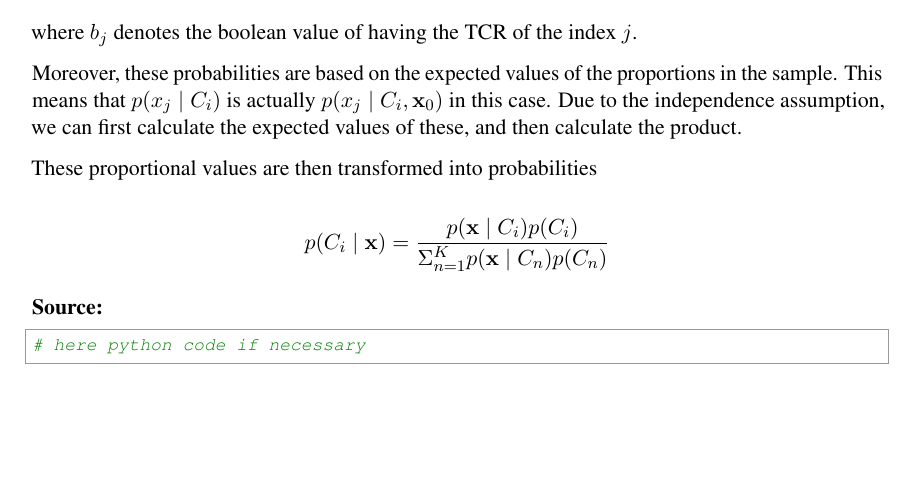
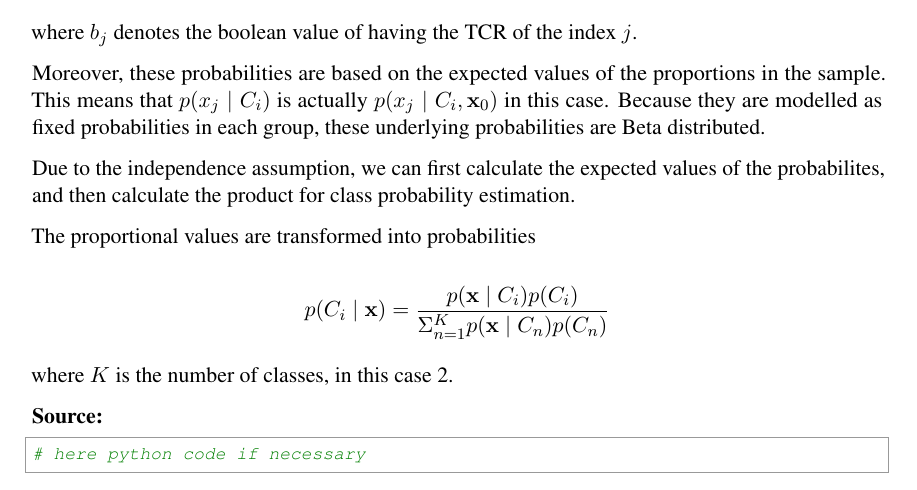
Before and after one commit to ninpnin/bda-project, a LaTeX document (naiveBayes.tex): part of the page, cut so that both start at the same text, the shorter picture padded with empty space. Compiled offline with pdfLaTeX.

Commit message:
Expand description of naive bayes classification

```diff
--- a/naiveBayes.tex
+++ b/naiveBayes.tex
@@ -60,13 +60,15 @@ But first we need to define our model. A Bernoulli naive Bayes is good for the p
 
 where $b_j$ denotes the boolean value of having the TCR of the index $j$.
 
-Moreover, these probabilities are based on the expected values of the proportions in the sample. This means that $p(x_j \mid C_i)$ is actually $p(x_j \mid C_i, {\bf x}_0)$ in this case. Due to the independence assumption, we can first calculate the expected values of these, and then calculate the product.
+Moreover, these probabilities are based on the expected values of the proportions in the sample. This means that $p(x_j \mid C_i)$ is actually $p(x_j \mid C_i, {\bf x}_0)$ in this case. Because they are modelled as fixed probabilities in each group, these underlying probabilities are Beta distributed.
 
+Due to the independence assumption, we can first calculate the expected values of the probabilites, and then calculate the product for class probability estimation.
 
-These proportional values are then transformed into probabilities
+The proportional values are transformed into probabilities
 
 \[ p(C_i \mid {\bf x} ) = \frac{p({\bf x} \mid C_i ) p(C_i) }{ \Sigma_{n=1}^K p({\bf x} \mid C_n ) p(C_n)} \]
 
+where $K$ is the number of classes, in this case 2.
 
 {\bf Source:}
 
```
Also changed, not shown: naiveBayes.pdf.
